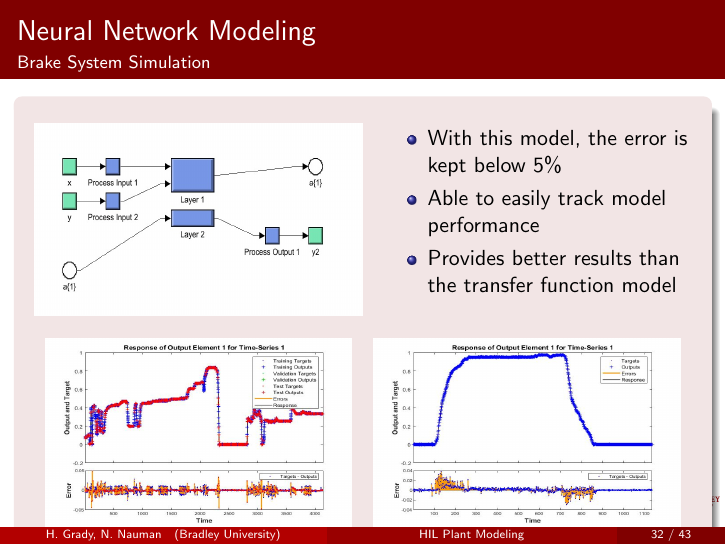
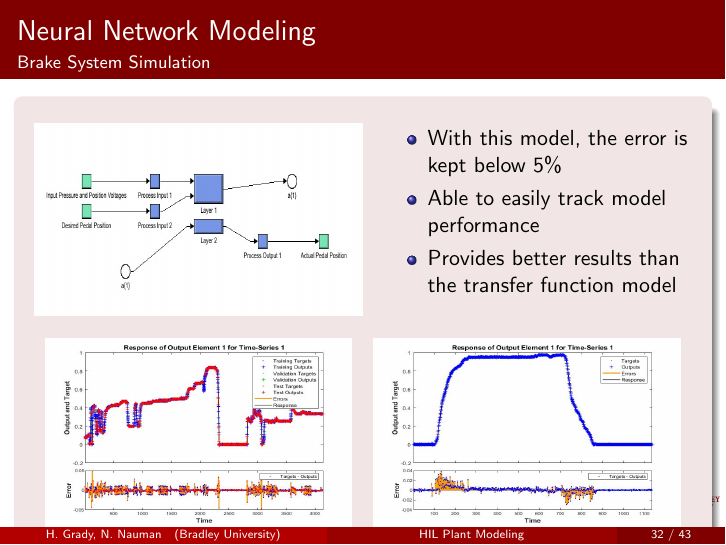
Before and after one commit to ECE-BU-Miah/seniorProj2-2021-22-Docs, LaTeX slides (finalReportPres.tex): page 33 of 44. Compiled offline with pdfLaTeX.

Commit message:
Update finalReportPres.tex

```diff
--- a/finalReportPres.tex
+++ b/finalReportPres.tex
@@ -784,7 +784,7 @@ $\bullet$ Hidden layer to output layer weight is updated at each policy iteratio
 \begin{frame}{Neural Network Modeling}{Brake System Simulation}
 	\begin{block}{}
 \begin{figure}[H]
-  			\centering \includegraphics[width=.48\linewidth , height=.37\textheight]{figs/img/brakeNeuralNetworkDetailedSystem}\quad%
+  			\centering \includegraphics[width=.48\linewidth , height=.37\textheight]{figs/img/brakeSimulinkBlock}\quad%
 			\centering \begin{minipage}[b][0.4\textheight][c]{.45\linewidth}  \begin{itemize}
 			\item With this model, the error is kept below 5\%
 			\item Able to easily track model performance
```
